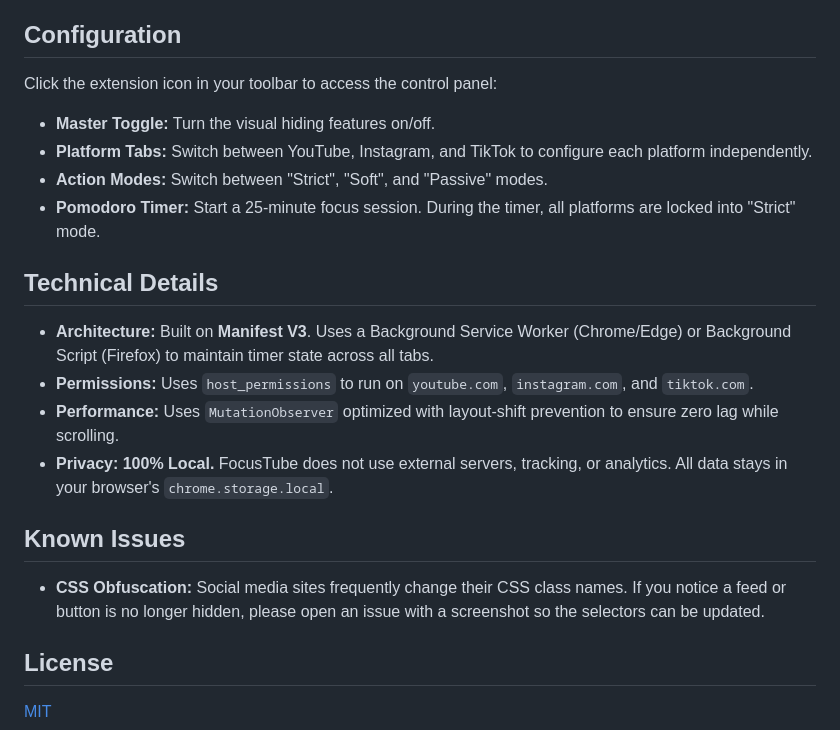
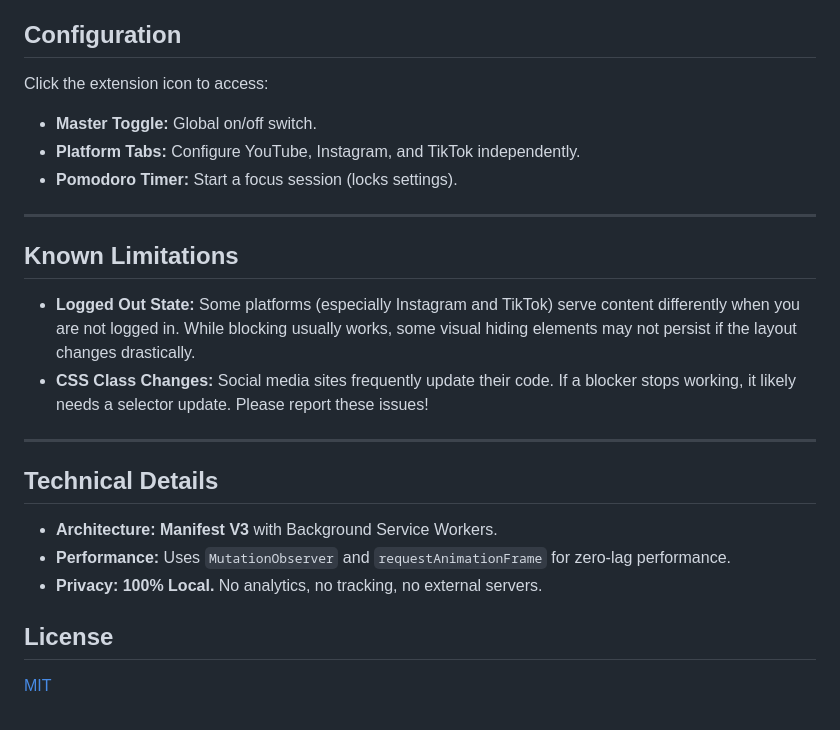
Before and after one commit to malekwael229/FocusTube, a Markdown page: README.md, the part around the change printed below. Drawn GitHub-style.

```diff
--- a/README.md
+++ b/README.md
@@ -50,22 +62,25 @@ It aggressively blocks YouTube Shorts, Instagram Reels, and the TikTok feed, hid
 
 ## Configuration
 
-Click the extension icon in your toolbar to access the control panel:
-*   **Master Toggle:** Turn the visual hiding features on/off.
-*   **Platform Tabs:** Switch between YouTube, Instagram, and TikTok to configure each platform independently.
-*   **Action Modes:** Switch between "Strict", "Soft", and "Passive" modes.
-*   **Pomodoro Timer:** Start a 25-minute focus session. During the timer, all platforms are locked into "Strict" mode.
+Click the extension icon to access:
+*   **Master Toggle:** Global on/off switch.
+*   **Platform Tabs:** Configure YouTube, Instagram, and TikTok independently.
+*   **Pomodoro Timer:** Start a focus session (locks settings).
+
+---
+
+## Known Limitations
+
+*   **Logged Out State:** Some platforms (especially Instagram and TikTok) serve content differently when you are not logged in. While blocking usually works, some visual hiding elements may not persist if the layout changes drastically.
+*   **CSS Class Changes:** Social media sites frequently update their code. If a blocker stops working, it likely needs a selector update. Please report these issues!
+
+---
 
 ## Technical Details
 
-*   **Architecture:** Built on **Manifest V3**. Uses a Background Service Worker (Chrome/Edge) or Background Script (Firefox) to maintain timer state across all tabs.
-*   **Permissions:** Uses `host_permissions` to run on `youtube.com`, `instagram.com`, and `tiktok.com`.
-*   **Performance:** Uses `MutationObserver` optimized with layout-shift prevention to ensure zero lag while scrolling.
-*   **Privacy:** **100% Local.** FocusTube does not use external servers, tracking, or analytics. All data stays in your browser's `chrome.storage.local`.
-
-## Known Issues
-
-*   **CSS Obfuscation:** Social media sites frequently change their CSS class names. If you notice a feed or button is no longer hidden, please open an issue with a screenshot so the selectors can be updated.
+*   **Architecture:** **Manifest V3** with Background Service Workers.
+*   **Performance:** Uses `MutationObserver` and `requestAnimationFrame` for zero-lag performance.
+*   **Privacy:** **100% Local.** No analytics, no tracking, no external servers.
 
 ## License
 
```
Also changed, not shown: other parts of README.md (+44 -32 lines).
